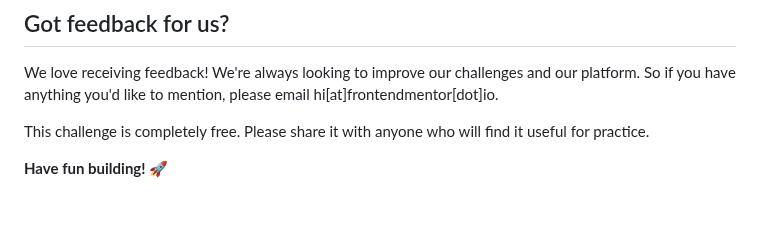
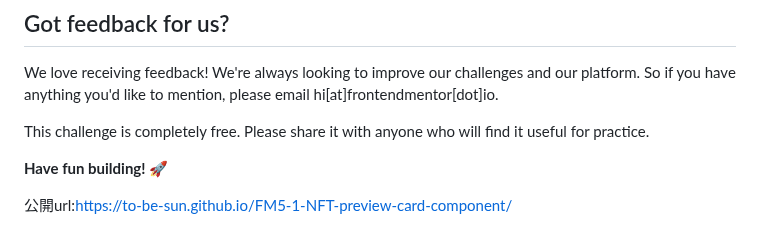
Before and after one commit to To-be-Sun/FM5-1-NFT-preview-card-component, a Markdown page: README.md, the part around the change. GitHub-like rendering; blank space fills up the shorter version.

Commit message:
readme-add

```diff
--- a/README.md
+++ b/README.md
@@ -90,3 +90,5 @@ We love receiving feedback! We're always looking to improve our challenges and o
 This challenge is completely free. Please share it with anyone who will find it useful for practice.
 
 **Have fun building!** 🚀
+
+公開url:https://to-be-sun.github.io/FM5-1-NFT-preview-card-component/
```
